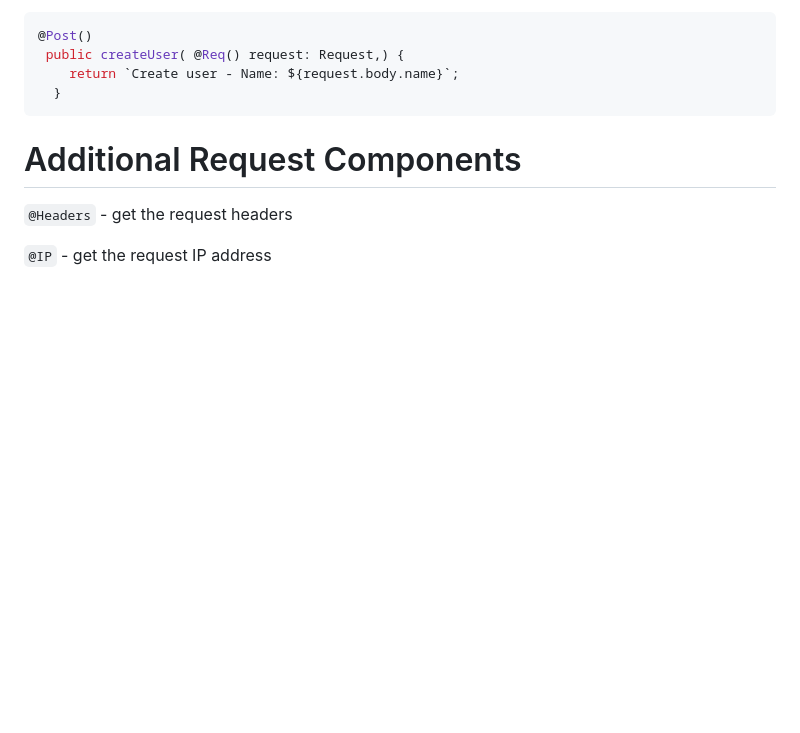
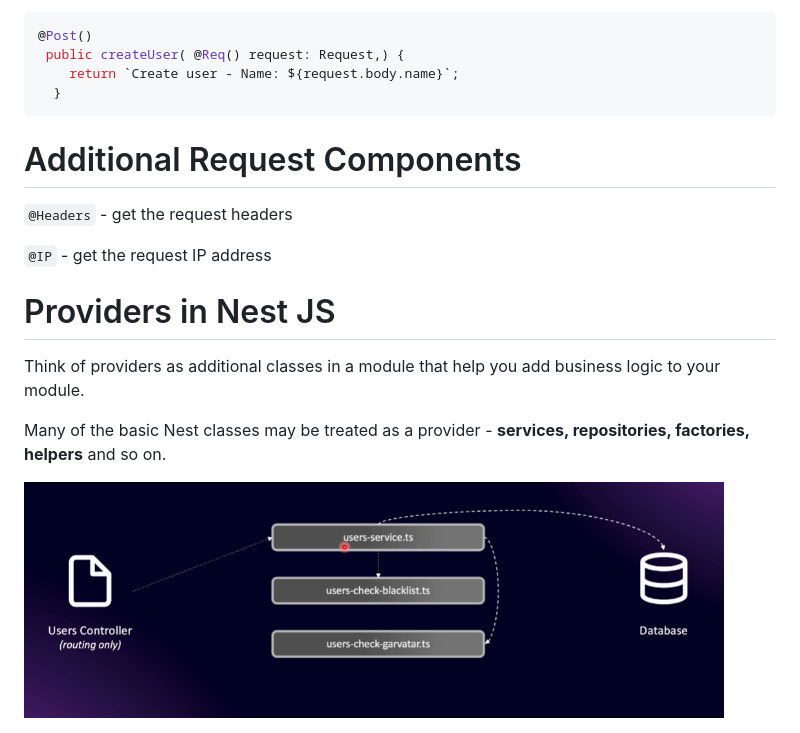
Before and after one commit to Ayeshan-Oshitha/Tutorial--Udemy--NestJs, a Markdown page: Docs/002-Understanding-Modules.md, the part around the change. Rendered like a GitHub page; pictures changed too: Docs/images/images-01/image-14.png (added); blank space fills up the shorter version.

Commit message:
Section 02 ( Understanding the Modules ) - Providers in Nest JS - Section 02 Completed

```diff
--- a/Docs/002-Understanding-Modules.md
+++ b/Docs/002-Understanding-Modules.md
@@ -169,3 +169,11 @@ NestJS internally uses Express, so we can access the Express request object usin
 `@Headers` - get the request headers
 
 `@IP` - get the request IP address
+
+# Providers in Nest JS
+
+Think of providers as additional classes in a module that help you add business logic to your module.
+
+Many of the basic Nest classes may be treated as a provider - **services, repositories, factories, helpers** and so on.
+
+<img src="./images/images-01/image-14.png" width="700">
```
